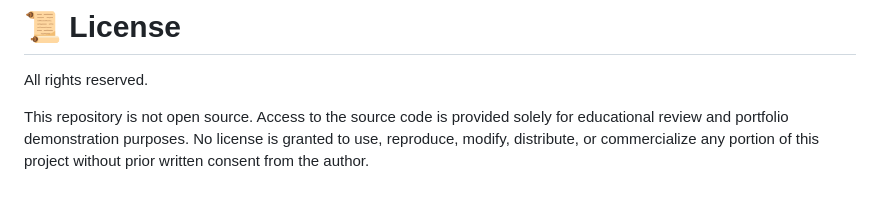
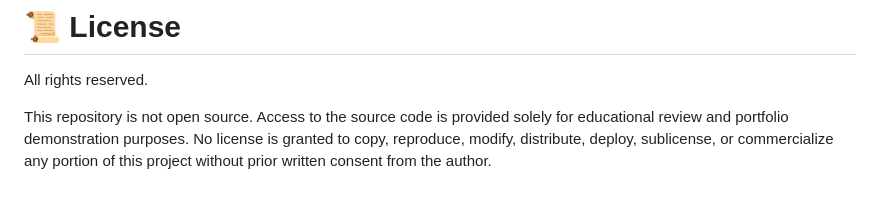
Before and after one commit to sgill3077/resume-website, a Markdown page: README.md, the part around the change. GitHub-like rendering.

Commit message:
Revise license terms in README.md
Updated license terms to include 'deploy' and 'sublicense'.

```diff
--- a/README.md
+++ b/README.md
@@ -151,4 +151,4 @@ No part of this project may be copied, modified, redistributed, deployed, or use
 
 All rights reserved.
 
-This repository is not open source. Access to the source code is provided solely for educational review and portfolio demonstration purposes. No license is granted to use, reproduce, modify, distribute, or commercialize any portion of this project without prior written consent from the author.
+This repository is not open source. Access to the source code is provided solely for educational review and portfolio demonstration purposes. No license is granted to copy, reproduce, modify, distribute, deploy, sublicense, or commercialize any portion of this project without prior written consent from the author.
```
